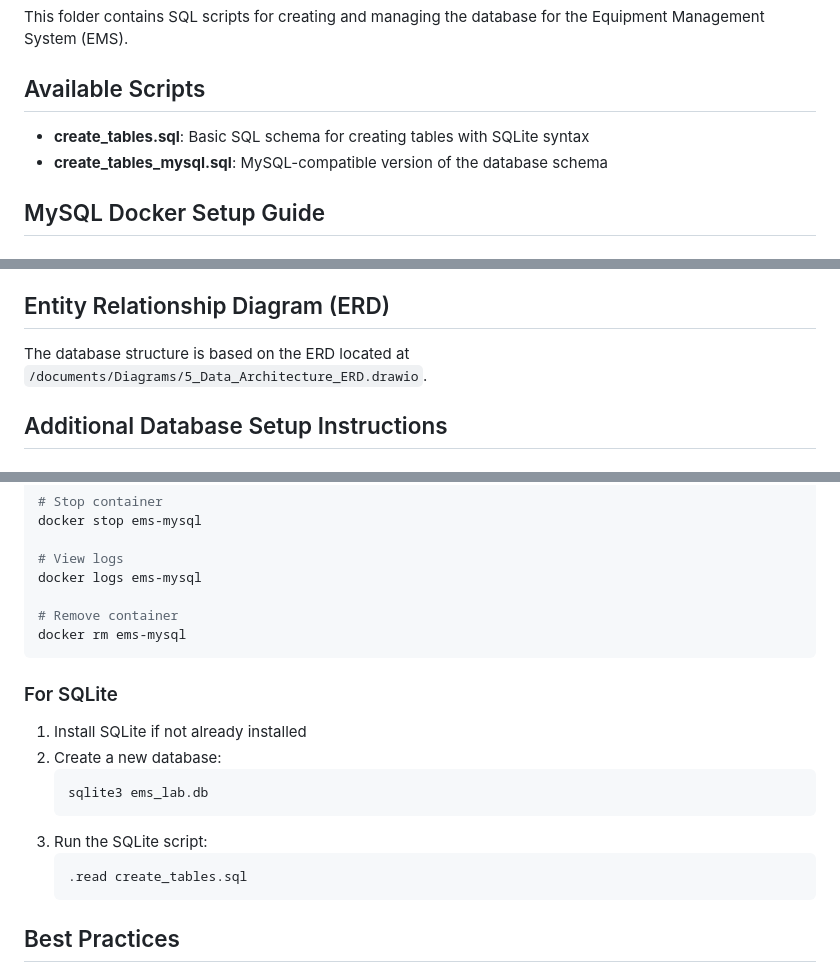
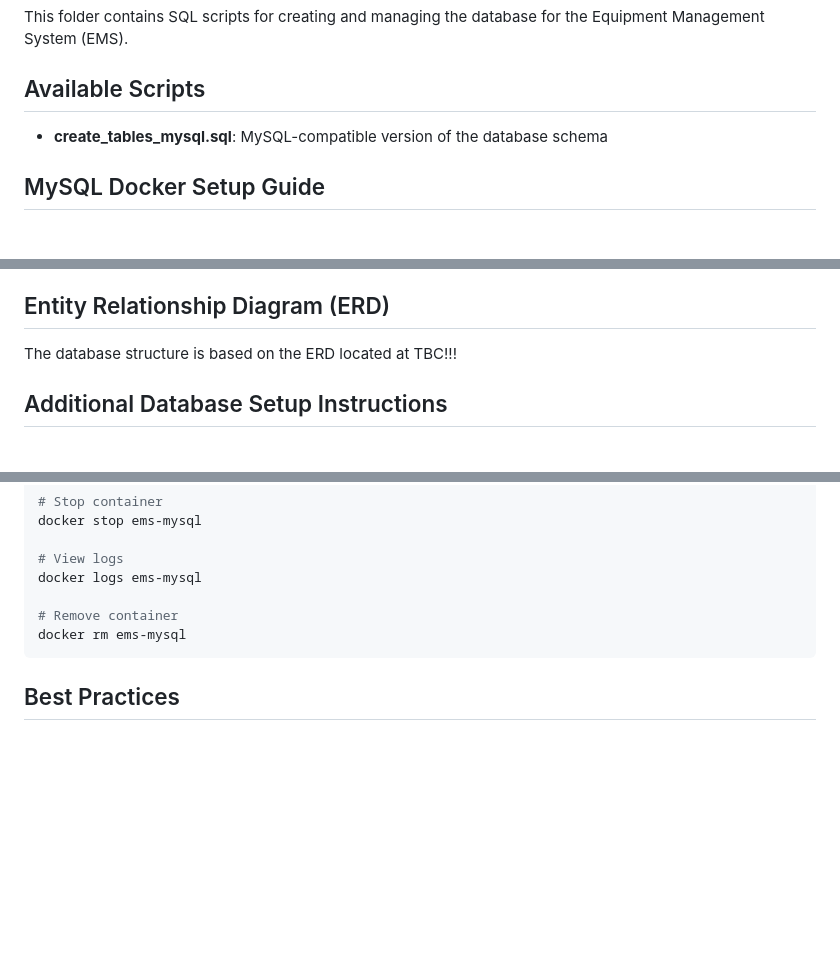
Before and after one commit to Group8LabEMS/Cmpg323_Group8_EmsLab, a Markdown page: database/README.md, 3 parts joined by grey strips. GitHub-like rendering; blank space fills up the shorter version.

Commit message:
Update Readme. Cleanup

````diff
--- a/database/README.md
+++ b/database/README.md
@@ -4,7 +4,6 @@ This folder contains SQL scripts for creating and managing the database for the
 
 ## Available Scripts
 
-- **create_tables.sql**: Basic SQL schema for creating tables with SQLite syntax
 - **create_tables_mysql.sql**: MySQL-compatible version of the database schema
 
 ## MySQL Docker Setup Guide
@@ -126,7 +125,7 @@ The system uses a relational database with the following tables:
 
 ## Entity Relationship Diagram (ERD)
 
-The database structure is based on the ERD located at `/documents/Diagrams/5_Data_Architecture_ERD.drawio`.
+The database structure is based on the ERD located at TBC!!!
 
 ## Additional Database Setup Instructions
 
@@ -200,18 +199,6 @@ docker logs ems-mysql
 docker rm ems-mysql
 ```
 
-### For SQLite
-
-1. Install SQLite if not already installed
-2. Create a new database:
-   ```
-   sqlite3 ems_lab.db
-   ```
-3. Run the SQLite script:
-   ```
-   .read create_tables.sql
-   ```
-
 ## Best Practices
 
 - Always back up your database before making schema changes
````
